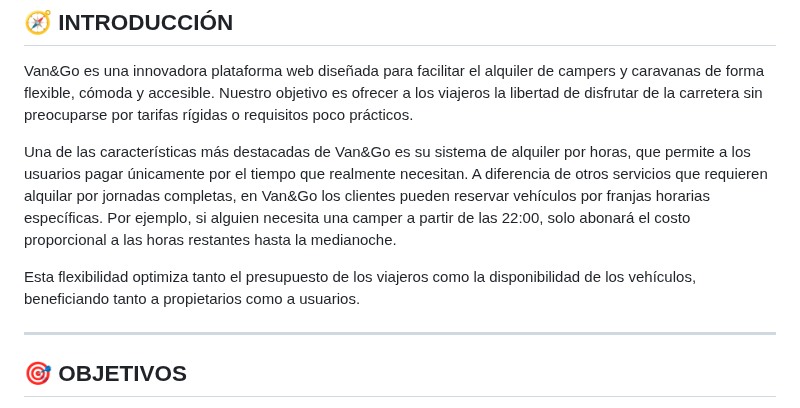
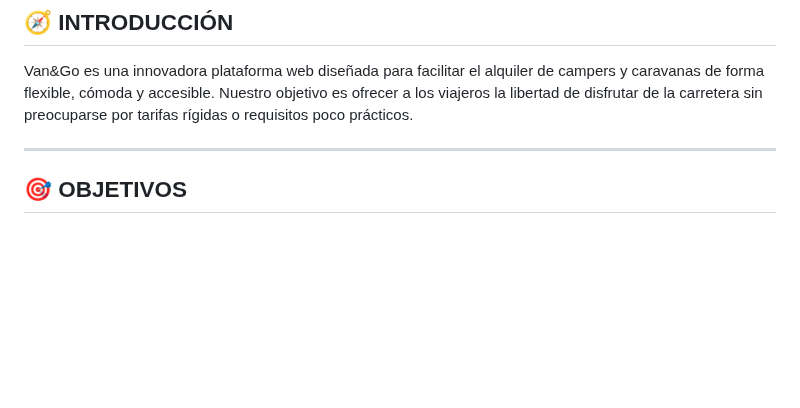
Before and after one commit to albaromero6/VanGo, a Markdown page: README.md, the part around the change. Drawn GitHub-style; blank space fills up the shorter version.

```diff
--- a/README.md
+++ b/README.md
@@ -23,10 +23,6 @@ Alba Romero Almansa
 ## 🧭 INTRODUCCIÓN
 
 Van&Go es una innovadora plataforma web diseñada para facilitar el alquiler de campers y caravanas de forma flexible, cómoda y accesible. Nuestro objetivo es ofrecer a los viajeros la libertad de disfrutar de la carretera sin preocuparse por tarifas rígidas o requisitos poco prácticos.
-
-Una de las características más destacadas de Van&Go es su sistema de alquiler por horas, que permite a los usuarios pagar únicamente por el tiempo que realmente necesitan. A diferencia de otros servicios que requieren alquilar por jornadas completas, en Van&Go los clientes pueden reservar vehículos por franjas horarias específicas. Por ejemplo, si alguien necesita una camper a partir de las 22:00, solo abonará el costo proporcional a las horas restantes hasta la medianoche.
-
-Esta flexibilidad optimiza tanto el presupuesto de los viajeros como la disponibilidad de los vehículos, beneficiando tanto a propietarios como a usuarios.
 
 ---
 
```
